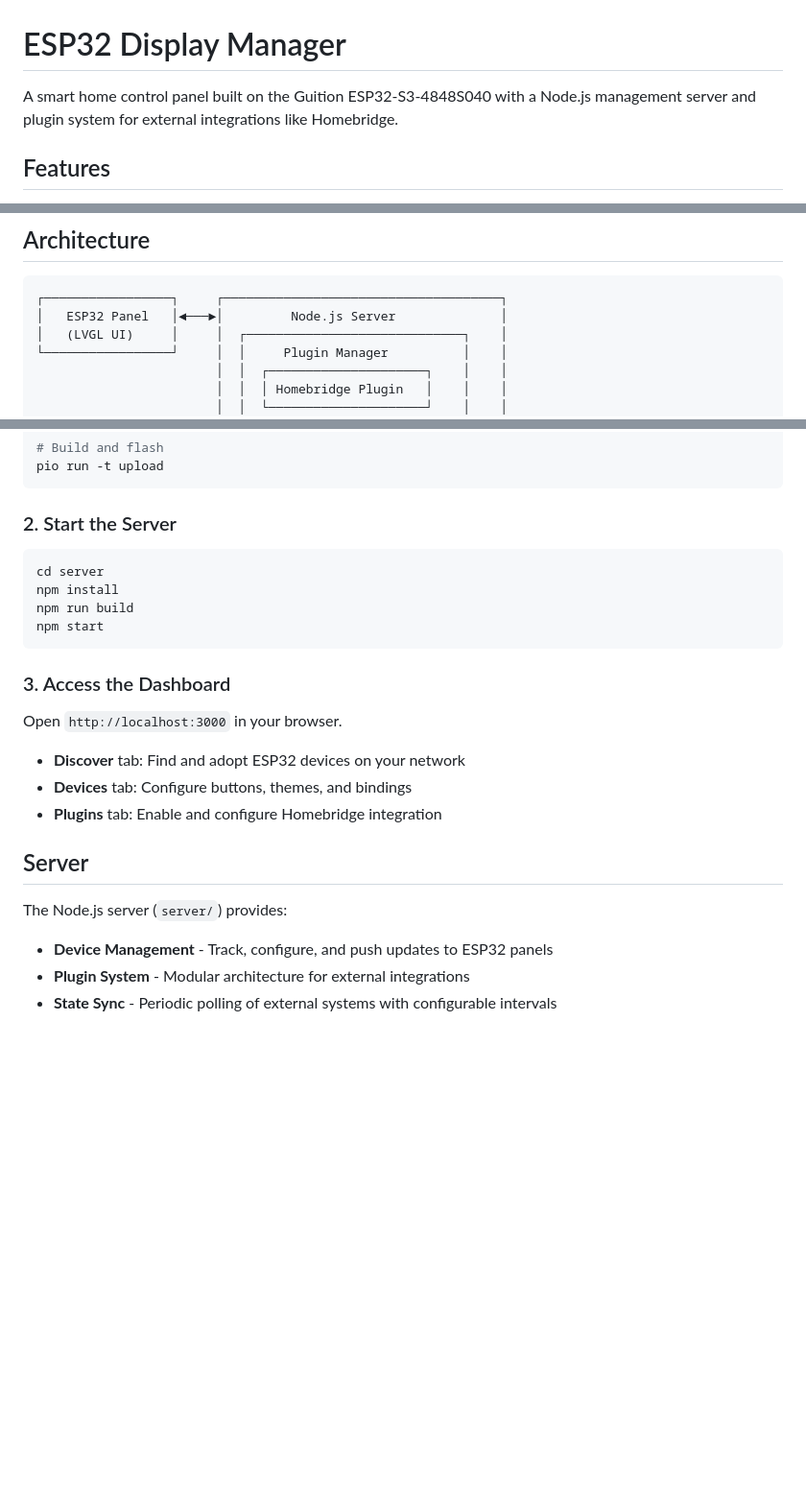
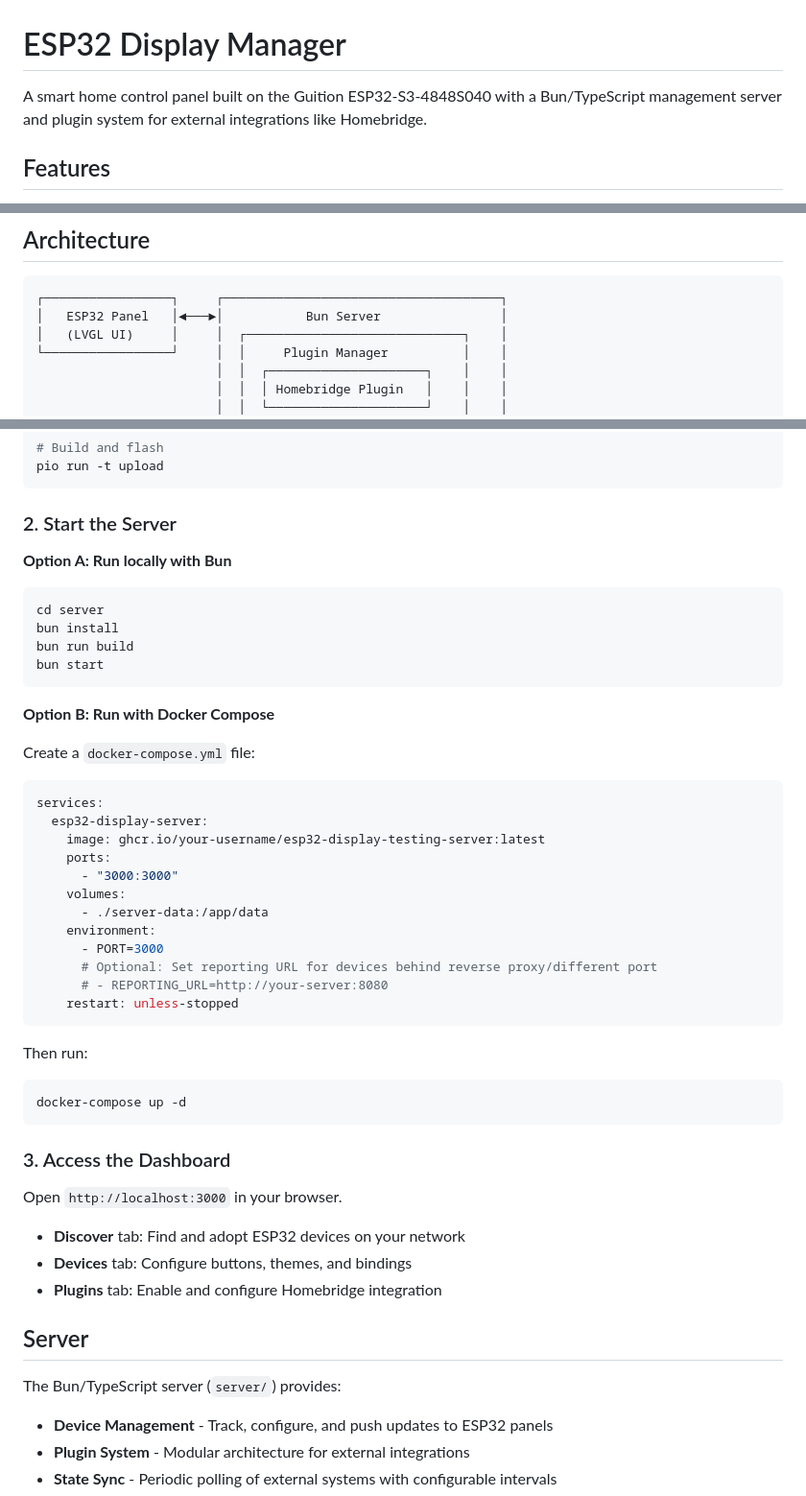
Before and after one commit to mccahan/esp32-display-panel, a Markdown page: README.md, 3 parts joined by grey strips. Shown at 96% size. GitHub-like rendering; blank space fills up the shorter version.

Commit message:
Update README with Docker Compose instructions and Bun references
- Add Docker Compose example for running the server
- Update all Node.js references to Bun
- Document REPORTING_URL environment variable

Co-Authored-By: Claude Opus 4.5 <noreply@anthropic.com>

````diff
--- a/README.md
+++ b/README.md
@@ -1,6 +1,6 @@
 # ESP32 Display Manager
 
-A smart home control panel built on the Guition ESP32-S3-4848S040 with a Node.js management server and plugin system for external integrations like Homebridge.
+A smart home control panel built on the Guition ESP32-S3-4848S040 with a Bun/TypeScript management server and plugin system for external integrations like Homebridge.
 
 ## Features
 
@@ -15,7 +15,7 @@ A smart home control panel built on the Guition ESP32-S3-4848S040 with a Node.js
 
 ```
 ┌─────────────────┐     ┌─────────────────────────────────────┐
-│   ESP32 Panel   │◄───►│         Node.js Server              │
+│   ESP32 Panel   │◄───►│           Bun Server                │
 │   (LVGL UI)     │     │  ┌─────────────────────────────┐    │
 └─────────────────┘     │  │     Plugin Manager          │    │
                         │  │  ┌─────────────────────┐    │    │
@@ -53,11 +53,38 @@ pio run -t upload
 
 ### 2. Start the Server
 
+**Option A: Run locally with Bun**
+
 ```bash
 cd server
-npm install
-npm run build
-npm start
+bun install
+bun run build
+bun start
+```
+
+**Option B: Run with Docker Compose**
+
+Create a `docker-compose.yml` file:
+
+```yaml
+services:
+  esp32-display-server:
+    image: ghcr.io/your-username/esp32-display-testing-server:latest
+    ports:
+      - "3000:3000"
+    volumes:
+      - ./server-data:/app/data
+    environment:
+      - PORT=3000
+      # Optional: Set reporting URL for devices behind reverse proxy/different port
+      # - REPORTING_URL=http://your-server:8080
+    restart: unless-stopped
+```
+
+Then run:
+
+```bash
+docker-compose up -d
 ```
 
 ### 3. Access the Dashboard
@@ -70,7 +97,7 @@ Open `http://localhost:3000` in your browser.
 
 ## Server
 
-The Node.js server (`server/`) provides:
+The Bun/TypeScript server (`server/`) provides:
 
 - **Device Management** - Track, configure, and push updates to ESP32 panels
 - **Plugin System** - Modular architecture for external integrations
````
